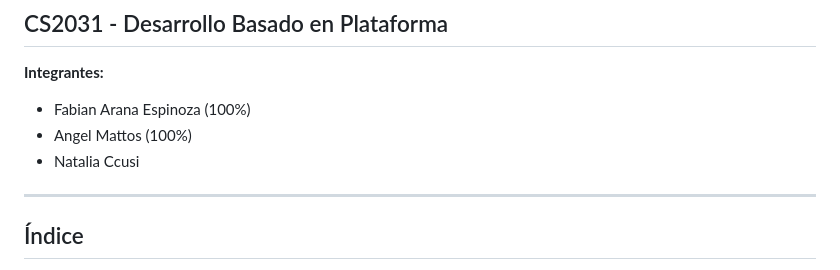
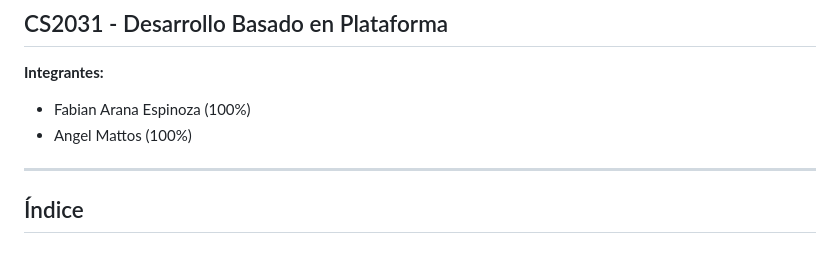
Before and after one commit to CS2031-DBP/proyecto-backend-gamecubegameboyplayer, a Markdown page: README.md, the part around the change. Drawn GitHub-style.

Commit message:
Realizo la actividad x separado

```diff
--- a/README.md
+++ b/README.md
@@ -9,7 +9,6 @@
 
 * Fabian Arana Espinoza (100%)
 * Angel Mattos (100%)
-* Natalia Ccusi
 
 ---
 
```
